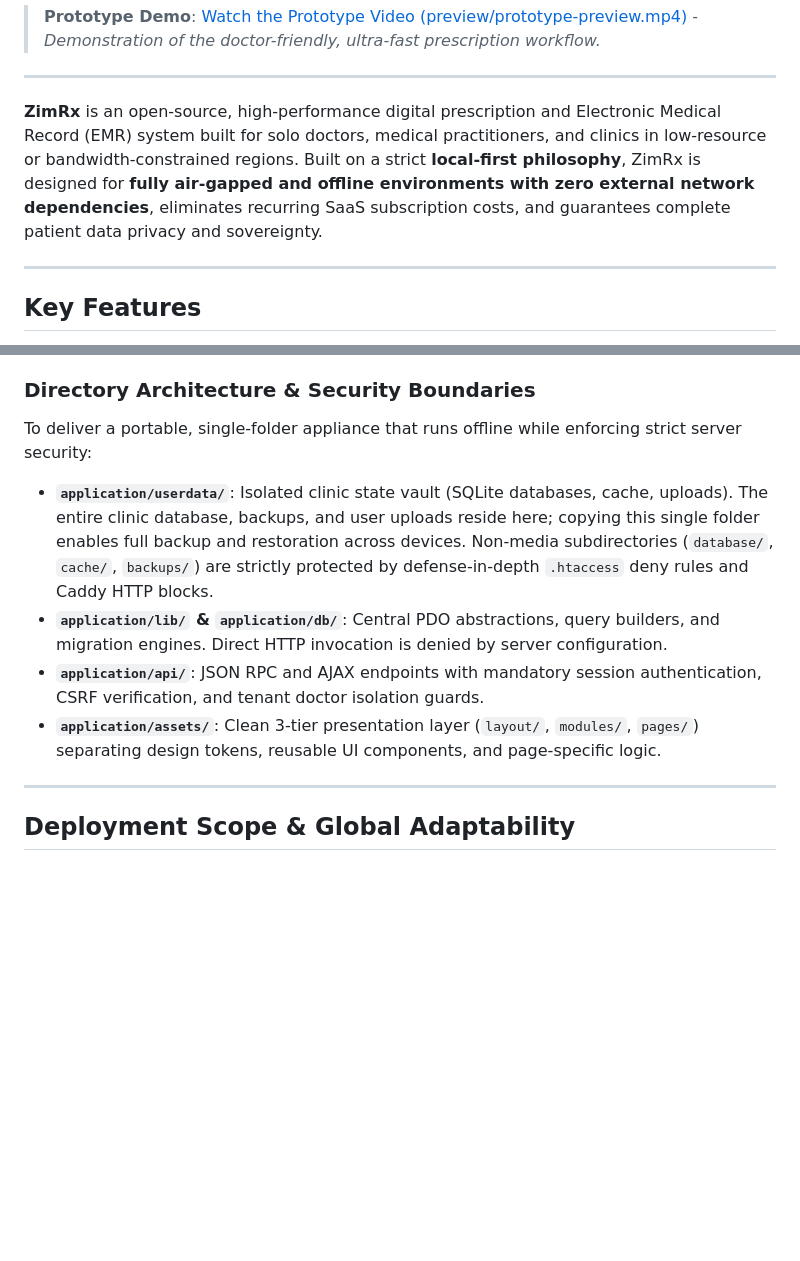
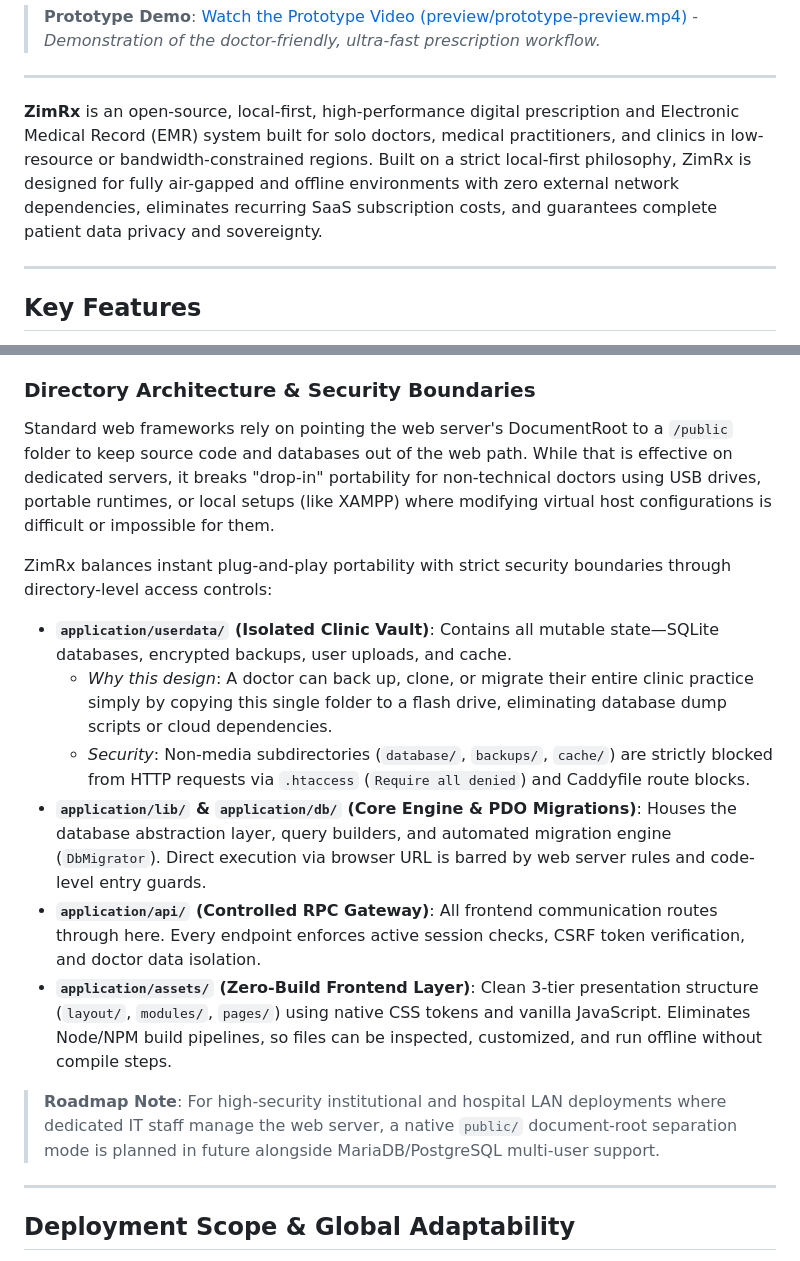
Before and after one commit to aliffarzanzim/zimrx, a Markdown page: README.md, 2 parts joined by grey strips. GitHub-like rendering; blank space fills up the shorter version.

Commit message:
docs(readme): clarify directory architecture, security boundaries, and portability rationale

```diff
--- a/README.md
+++ b/README.md
@@ -25,7 +25,7 @@
 
 ---
 
-**ZimRx** is an open-source, high-performance digital prescription and Electronic Medical Record (EMR) system built for solo doctors, medical practitioners, and clinics in low-resource or bandwidth-constrained regions. Built on a strict **local-first philosophy**, ZimRx is designed for **fully air-gapped and offline environments with zero external network dependencies**, eliminates recurring SaaS subscription costs, and guarantees complete patient data privacy and sovereignty.
+**ZimRx** is an open-source, local-first, high-performance digital prescription and Electronic Medical Record (EMR) system built for solo doctors, medical practitioners, and clinics in low-resource or bandwidth-constrained regions. Built on a strict local-first philosophy, ZimRx is designed for fully air-gapped and offline environments with zero external network dependencies, eliminates recurring SaaS subscription costs, and guarantees complete patient data privacy and sovereignty.
 
 ---
 
@@ -71,11 +71,23 @@ Patient health records should **never** be monetized, tracked, or leaked to cent
 
 ### Directory Architecture & Security Boundaries
 
-To deliver a portable, single-folder appliance that runs offline while enforcing strict server security:
-* **`application/userdata/`**: Isolated clinic state vault (SQLite databases, cache, uploads). The entire clinic database, backups, and user uploads reside here; copying this single folder enables full backup and restoration across devices. Non-media subdirectories (`database/`, `cache/`, `backups/`) are strictly protected by defense-in-depth `.htaccess` deny rules and Caddy HTTP blocks.
-* **`application/lib/` & `application/db/`**: Central PDO abstractions, query builders, and migration engines. Direct HTTP invocation is denied by server configuration.
-* **`application/api/`**: JSON RPC and AJAX endpoints with mandatory session authentication, CSRF verification, and tenant doctor isolation guards.
-* **`application/assets/`**: Clean 3-tier presentation layer (`layout/`, `modules/`, `pages/`) separating design tokens, reusable UI components, and page-specific logic.
+Standard web frameworks rely on pointing the web server's DocumentRoot to a `/public` folder to keep source code and databases out of the web path. While that is effective on dedicated servers, it breaks "drop-in" portability for non-technical doctors using USB drives, portable runtimes, or local setups (like XAMPP) where modifying virtual host configurations is difficult or impossible for them.
+
+ZimRx balances instant plug-and-play portability with strict security boundaries through directory-level access controls:
+
+* **`application/userdata/` (Isolated Clinic Vault)**:
+  Contains all mutable state—SQLite databases, encrypted backups, user uploads, and cache.
+  * *Why this design*: A doctor can back up, clone, or migrate their entire clinic practice simply by copying this single folder to a flash drive, eliminating database dump scripts or cloud dependencies.
+  * *Security*: Non-media subdirectories (`database/`, `backups/`, `cache/`) are strictly blocked from HTTP requests via `.htaccess` (`Require all denied`) and Caddyfile route blocks.
+* **`application/lib/` & `application/db/` (Core Engine & PDO Migrations)**:
+  Houses the database abstraction layer, query builders, and automated migration engine (`DbMigrator`). Direct execution via browser URL is barred by web server rules and code-level entry guards.
+* **`application/api/` (Controlled RPC Gateway)**:
+  All frontend communication routes through here. Every endpoint enforces active session checks, CSRF token verification, and doctor data isolation.
+* **`application/assets/` (Zero-Build Frontend Layer)**:
+  Clean 3-tier presentation structure (`layout/`, `modules/`, `pages/`) using native CSS tokens and vanilla JavaScript. Eliminates Node/NPM build pipelines, so files can be inspected, customized, and run offline without compile steps.
+
+> **Roadmap Note**: For high-security institutional and hospital LAN deployments where dedicated IT staff manage the web server, a native `public/` document-root separation mode is planned in future alongside MariaDB/PostgreSQL multi-user support.
+
 
 ---
 
```
